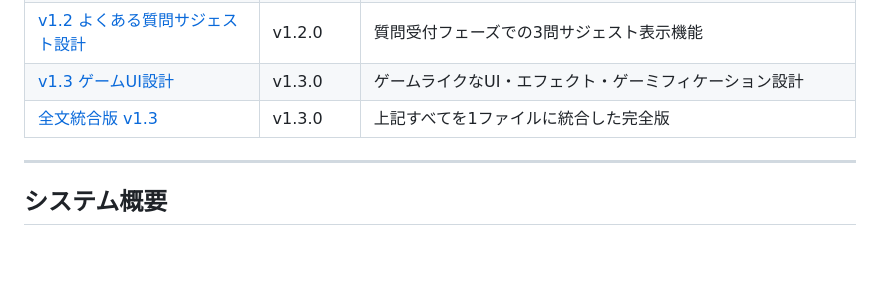
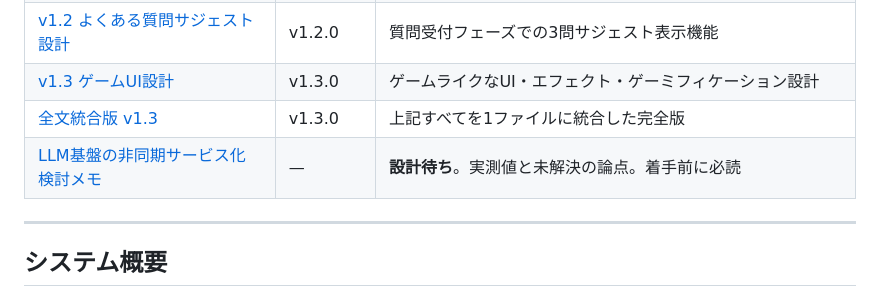
Before and after one commit to any-learn-ai/any-learn-ai-docs, a Markdown page: README.md, the part around the change. GitHub-like rendering; blank space fills up the shorter version.

```diff
--- a/README.md
+++ b/README.md
@@ -28,6 +28,7 @@ AIが学習目標の設定・理解度診断・個別最適化プログラムの
 | [v1.2 よくある質問サジェスト設計](docs/v1.2_追補_よくある質問サジェスト設計.md) | v1.2.0 | 質問受付フェーズでの3問サジェスト表示機能 |
 | [v1.3 ゲームUI設計](docs/v1.3_追補_ゲームUI設計.md) | v1.3.0 | ゲームライクなUI・エフェクト・ゲーミフィケーション設計 |
 | [全文統合版 v1.3](docs/全文統合版_v1.3.md) | v1.3.0 | 上記すべてを1ファイルに統合した完全版 |
+| [LLM基盤の非同期サービス化 検討メモ](docs/LLM基盤の非同期サービス化_検討メモ.md) | — | **設計待ち**。実測値と未解決の論点。着手前に必読 |
 
 ---
 
```
Also changed, not shown: docs/LLM基盤の非同期サービス化_検討メモ.md (added, +202 -0 lines).
